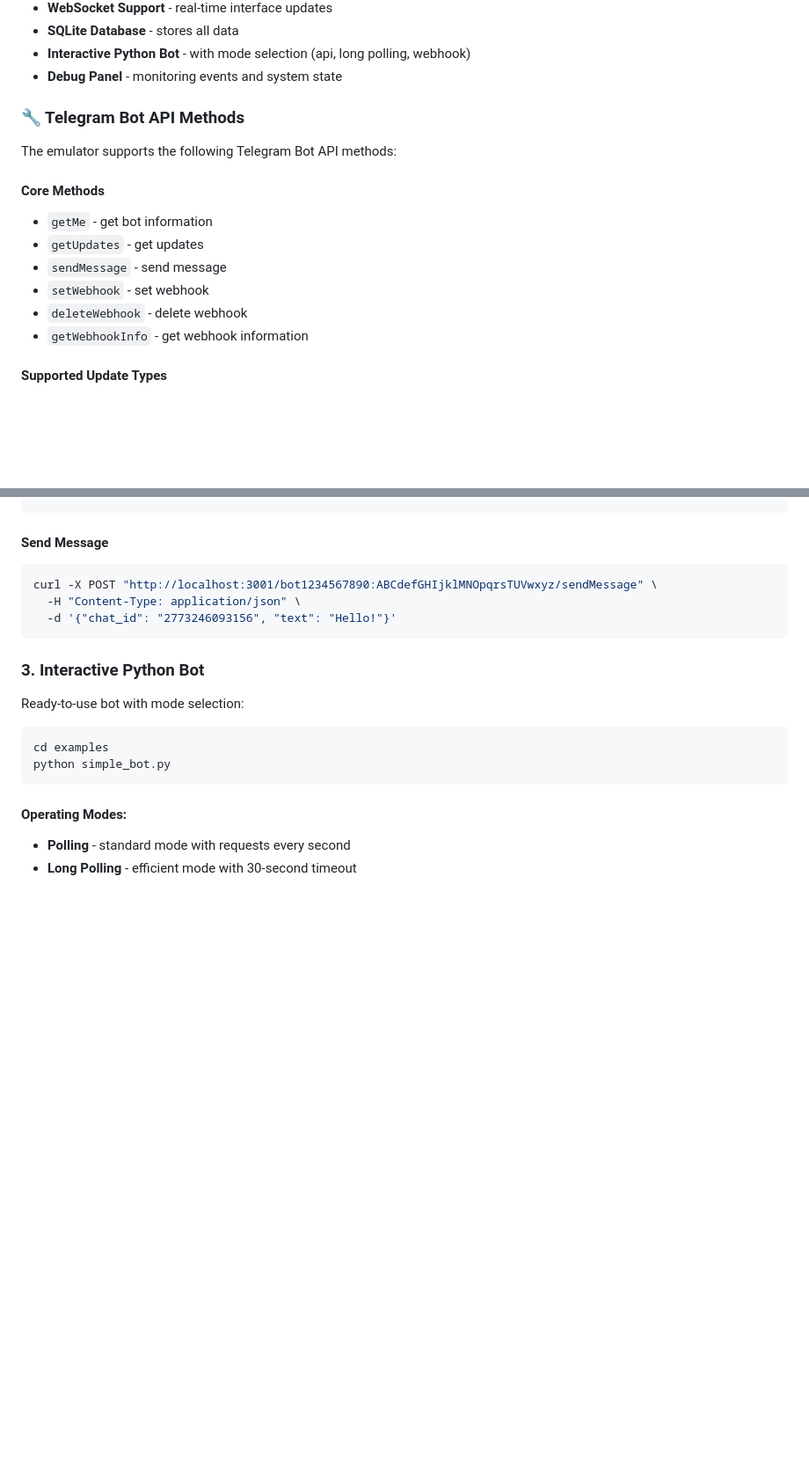
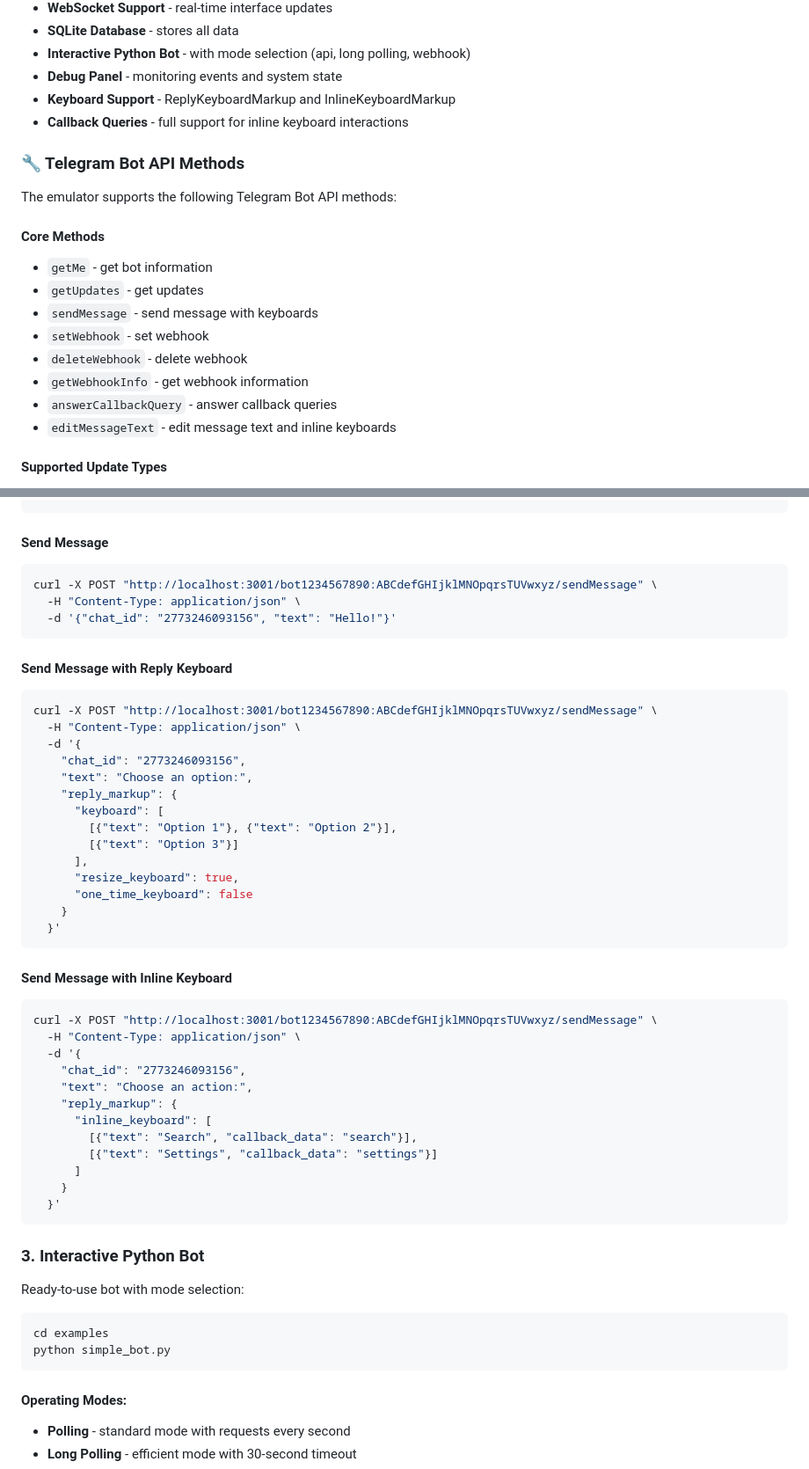
Before and after one commit to positron48/telegram-emulator, a Markdown page: README_EN.md, 2 parts joined by grey strips. Shown: that part at 88% size. GitHub-like rendering; blank space fills up the shorter version.

Commit message:
readme en

````diff
--- a/README_EN.md
+++ b/README_EN.md
@@ -22,6 +22,8 @@ A web-based Telegram emulator for local bot testing and development. The emulato
 - **SQLite Database** - stores all data
 - **Interactive Python Bot** - with mode selection (api, long polling, webhook)
 - **Debug Panel** - monitoring events and system state
+- **Keyboard Support** - ReplyKeyboardMarkup and InlineKeyboardMarkup
+- **Callback Queries** - full support for inline keyboard interactions
 
 ### 🔧 Telegram Bot API Methods
 
@@ -30,10 +32,12 @@ The emulator supports the following Telegram Bot API methods:
 #### Core Methods
 - `getMe` - get bot information
 - `getUpdates` - get updates
-- `sendMessage` - send message
+- `sendMessage` - send message with keyboards
 - `setWebhook` - set webhook
 - `deleteWebhook` - delete webhook
 - `getWebhookInfo` - get webhook information
+- `answerCallbackQuery` - answer callback queries
+- `editMessageText` - edit message text and inline keyboards
 
 #### Supported Update Types
 - Messages (`message`)
@@ -113,6 +117,40 @@ curl -X POST "http://localhost:3001/bot1234567890:ABCdefGHIjklMNOpqrsTUVwxyz/sen
   -d '{"chat_id": "2773246093156", "text": "Hello!"}'
 ```
 
+#### Send Message with Reply Keyboard
+```bash
+curl -X POST "http://localhost:3001/bot1234567890:ABCdefGHIjklMNOpqrsTUVwxyz/sendMessage" \
+  -H "Content-Type: application/json" \
+  -d '{
+    "chat_id": "2773246093156",
+    "text": "Choose an option:",
+    "reply_markup": {
+      "keyboard": [
+        [{"text": "Option 1"}, {"text": "Option 2"}],
+        [{"text": "Option 3"}]
+      ],
+      "resize_keyboard": true,
+      "one_time_keyboard": false
+    }
+  }'
+```
+
+#### Send Message with Inline Keyboard
+```bash
+curl -X POST "http://localhost:3001/bot1234567890:ABCdefGHIjklMNOpqrsTUVwxyz/sendMessage" \
+  -H "Content-Type: application/json" \
+  -d '{
+    "chat_id": "2773246093156",
+    "text": "Choose an action:",
+    "reply_markup": {
+      "inline_keyboard": [
+        [{"text": "Search", "callback_data": "search"}],
+        [{"text": "Settings", "callback_data": "settings"}]
+      ]
+    }
+  }'
+```
+
 ### 3. Interactive Python Bot
 
 Ready-to-use bot with mode selection:
````
Also changed, not shown: other parts of README_EN.md (+5 -0 lines).
